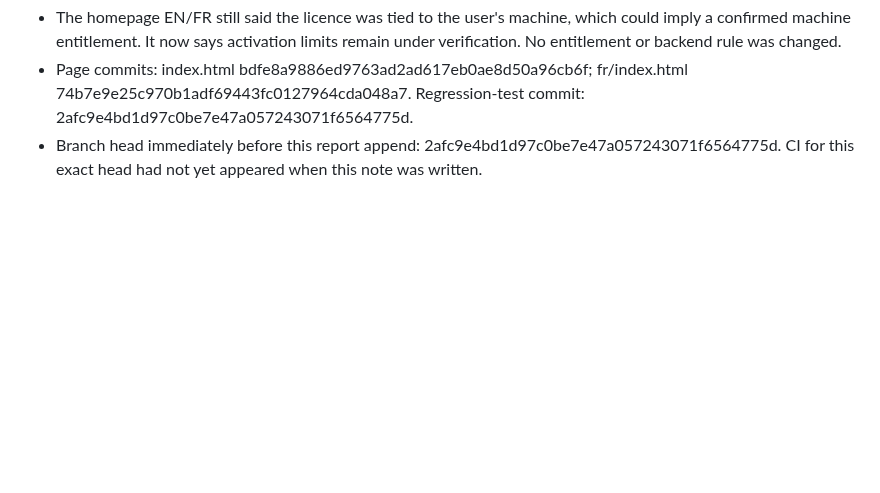
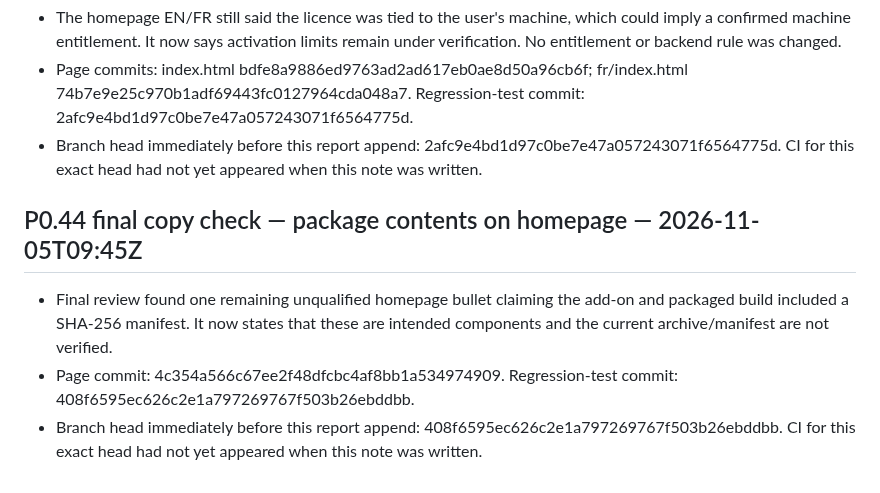
Before and after one commit to aveca/bot-wow, a Markdown page: reports/operations/BOT-WOW-CURRENT-STATE.md, the part around the change. GitHub-like rendering; blank space fills up the shorter version.

Commit message:
docs(operations): record final BOT-WOW package-copy correction

```diff
--- a/reports/operations/BOT-WOW-CURRENT-STATE.md
+++ b/reports/operations/BOT-WOW-CURRENT-STATE.md
@@ -1815,3 +1815,10 @@ The current source provenance and self-contained installation onboarding remain
 - The homepage EN/FR still said the licence was tied to the user's machine, which could imply a confirmed machine entitlement. It now says activation limits remain under verification. No entitlement or backend rule was changed.
 - Page commits: index.html bdfe8a9886ed9763ad2ad617eb0ae8d50a96cb6f; fr/index.html 74b7e9e25c970b1adf69443fc0127964cda048a7. Regression-test commit: 2afc9e4bd1d97c0be7e47a057243071f6564775d.
 - Branch head immediately before this report append: 2afc9e4bd1d97c0be7e47a057243071f6564775d. CI for this exact head had not yet appeared when this note was written.
+
+
+## P0.44 final copy check — package contents on homepage — 2026-11-05T09:45Z
+
+- Final review found one remaining unqualified homepage bullet claiming the add-on and packaged build included a SHA-256 manifest. It now states that these are intended components and the current archive/manifest are not verified.
+- Page commit: 4c354a566c67ee2f48dfcbc4af8bb1a534974909. Regression-test commit: 408f6595ec626c2e1a797269767f503b26ebddbb.
+- Branch head immediately before this report append: 408f6595ec626c2e1a797269767f503b26ebddbb. CI for this exact head had not yet appeared when this note was written.
```
